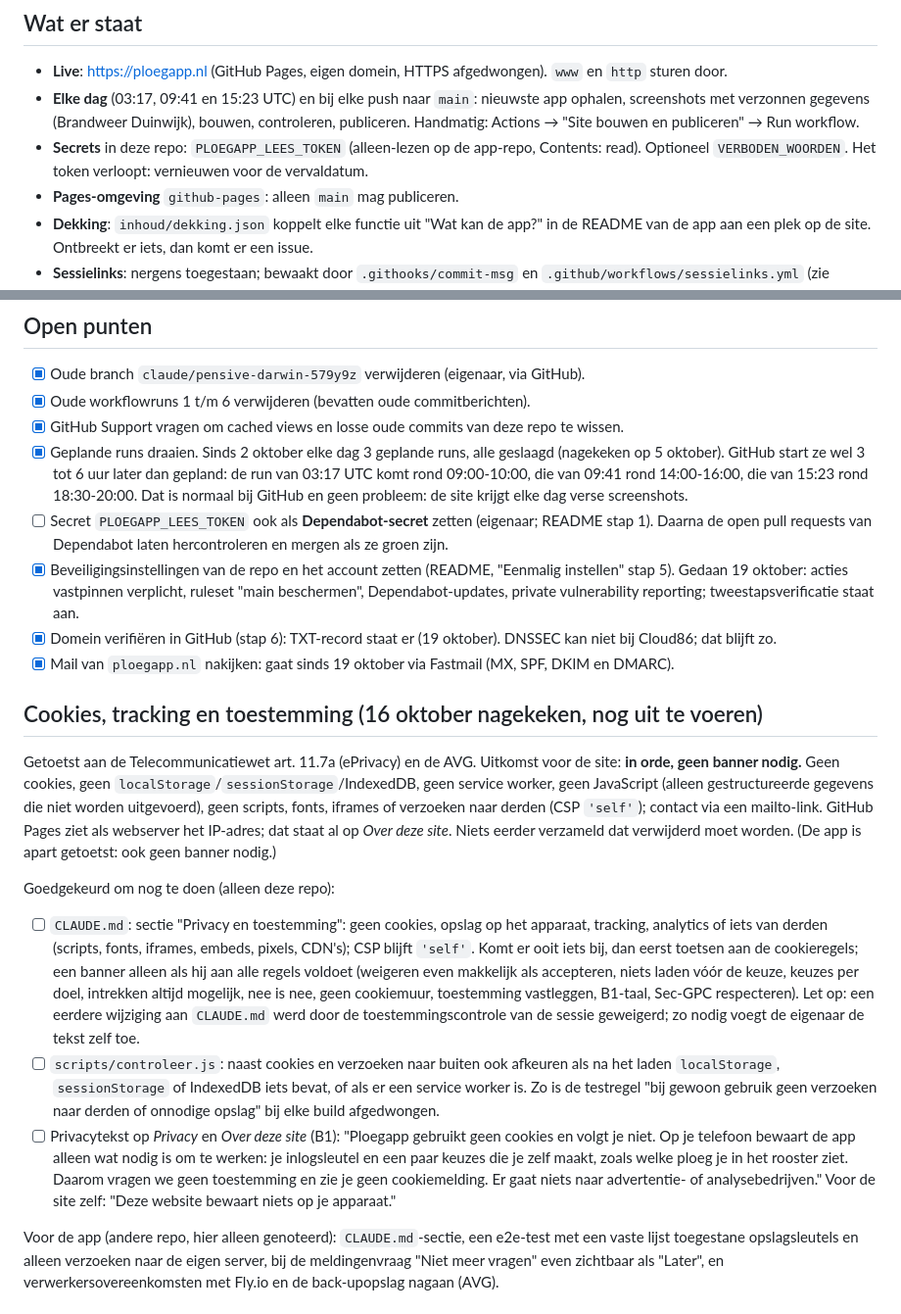
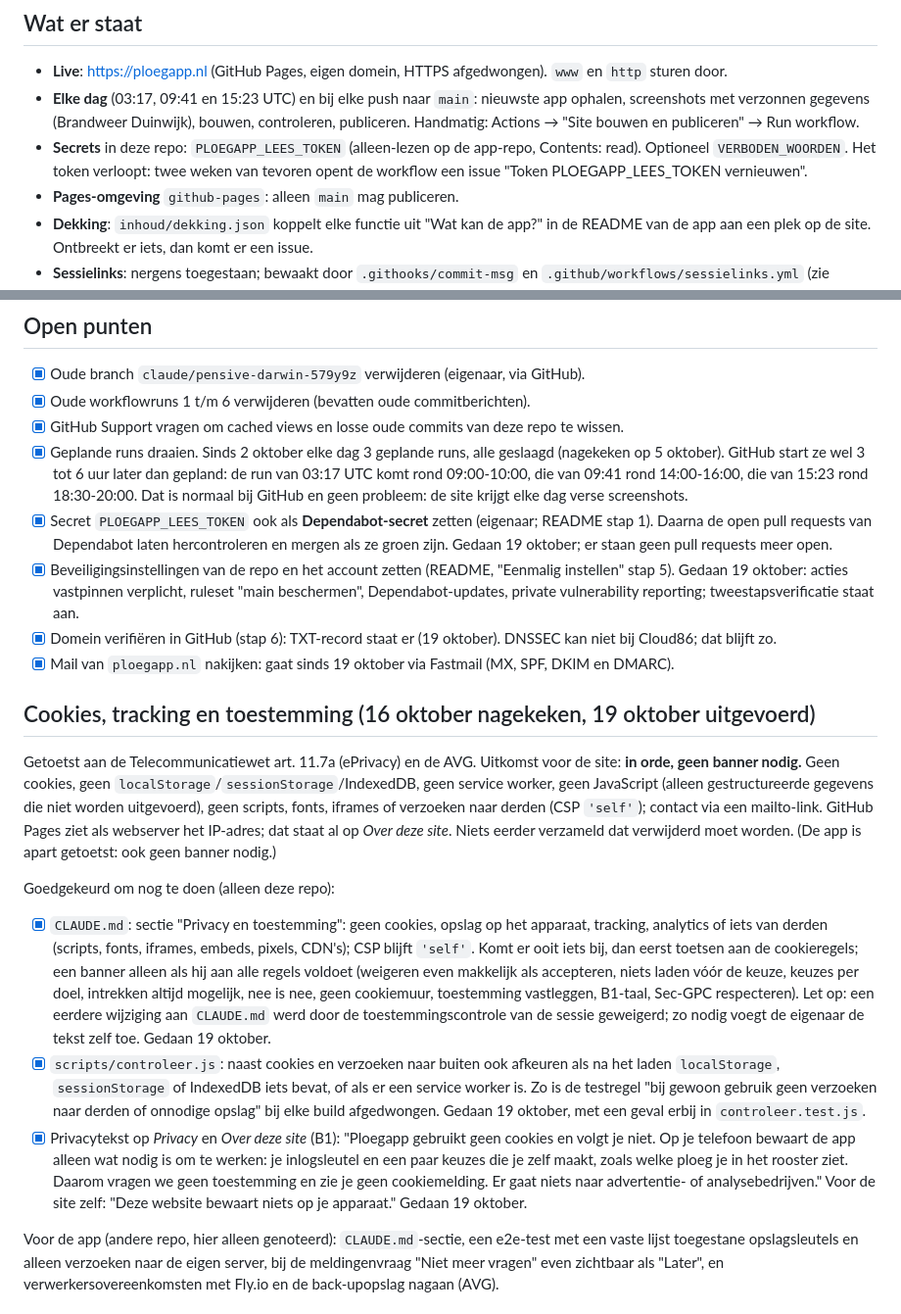
Before and after one commit to SvenKortekaas/ploegapp-website, a Markdown page: docs/STATUS.md, 2 parts joined by grey strips. Shown at 98% size. Drawn GitHub-style.

Commit message:
Stand van zaken: privacypunten, Dependabot-secret en tokenwaarschuwing afgevinkt
Co-Authored-By: Claude Opus 5.5 <noreply@anthropic.com>

```diff
--- a/docs/STATUS.md
+++ b/docs/STATUS.md
@@ -10,7 +10,8 @@ Overdracht voor wie (mens of Claude) verder werkt aan ploegapp.nl. Lees eerst `C
   verzonnen gegevens (Brandweer Duinwijk), bouwen, controleren, publiceren. Handmatig: Actions →
   "Site bouwen en publiceren" → Run workflow.
 - **Secrets** in deze repo: `PLOEGAPP_LEES_TOKEN` (alleen-lezen op de app-repo, Contents: read).
-  Optioneel `VERBODEN_WOORDEN`. Het token verloopt: vernieuwen voor de vervaldatum.
+  Optioneel `VERBODEN_WOORDEN`. Het token verloopt: twee weken van tevoren opent de workflow een issue
+  "Token PLOEGAPP_LEES_TOKEN vernieuwen".
 - **Pages-omgeving** `github-pages`: alleen `main` mag publiceren.
 - **Dekking**: `inhoud/dekking.json` koppelt elke functie uit "Wat kan de app?" in de README van de
   app aan een plek op de site. Ontbreekt er iets, dan komt er een issue.
@@ -32,8 +33,9 @@ Overdracht voor wie (mens of Claude) verder werkt aan ploegapp.nl. Lees eerst `C
       5 oktober). GitHub start ze wel 3 tot 6 uur later dan gepland: de run van 03:17 UTC komt rond
       09:00-10:00, die van 09:41 rond 14:00-16:00, die van 15:23 rond 18:30-20:00. Dat is normaal bij
       GitHub en geen probleem: de site krijgt elke dag verse screenshots.
-- [ ] Secret `PLOEGAPP_LEES_TOKEN` ook als **Dependabot-secret** zetten (eigenaar; README stap 1).
+- [x] Secret `PLOEGAPP_LEES_TOKEN` ook als **Dependabot-secret** zetten (eigenaar; README stap 1).
       Daarna de open pull requests van Dependabot laten hercontroleren en mergen als ze groen zijn.
+      Gedaan 19 oktober; er staan geen pull requests meer open.
 - [x] Beveiligingsinstellingen van de repo en het account zetten (README, "Eenmalig instellen" stap 5).
       Gedaan 19 oktober: acties vastpinnen verplicht, ruleset "main beschermen", Dependabot-updates,
       private vulnerability reporting; tweestapsverificatie staat aan.
@@ -41,7 +43,7 @@ Overdracht voor wie (mens of Claude) verder werkt aan ploegapp.nl. Lees eerst `C
       Cloud86; dat blijft zo.
 - [x] Mail van `ploegapp.nl` nakijken: gaat sinds 19 oktober via Fastmail (MX, SPF, DKIM en DMARC).
 
-## Cookies, tracking en toestemming (16 oktober nagekeken, nog uit te voeren)
+## Cookies, tracking en toestemming (16 oktober nagekeken, 19 oktober uitgevoerd)
 
 Getoetst aan de Telecommunicatiewet art. 11.7a (ePrivacy) en de AVG. Uitkomst voor de site: **in
 orde, geen banner nodig.** Geen cookies, geen `localStorage`/`sessionStorage`/IndexedDB, geen
@@ -51,24 +53,24 @@ GitHub Pages ziet als webserver het IP-adres; dat staat al op *Over deze site*.
 verzameld dat verwijderd moet worden. (De app is apart getoetst: ook geen banner nodig.)
 
 Goedgekeurd om nog te doen (alleen deze repo):
-- [ ] `CLAUDE.md`: sectie "Privacy en toestemming": geen cookies, opslag op het apparaat,
+- [x] `CLAUDE.md`: sectie "Privacy en toestemming": geen cookies, opslag op het apparaat,
       tracking, analytics of iets van derden (scripts, fonts, iframes, embeds, pixels, CDN's);
       CSP blijft `'self'`. Komt er ooit iets bij, dan eerst toetsen aan de cookieregels; een
       banner alleen als hij aan alle regels voldoet (weigeren even makkelijk als accepteren,
       niets laden vóór de keuze, keuzes per doel, intrekken altijd mogelijk, nee is nee, geen
       cookiemuur, toestemming vastleggen, B1-taal, Sec-GPC respecteren). Let op: een eerdere
       wijziging aan `CLAUDE.md` werd door de toestemmingscontrole van de sessie geweigerd; zo
-      nodig voegt de eigenaar de tekst zelf toe.
-- [ ] `scripts/controleer.js`: naast cookies en verzoeken naar buiten ook afkeuren als na het
+      nodig voegt de eigenaar de tekst zelf toe. Gedaan 19 oktober.
+- [x] `scripts/controleer.js`: naast cookies en verzoeken naar buiten ook afkeuren als na het
       laden `localStorage`, `sessionStorage` of IndexedDB iets bevat, of als er een service worker
       is. Zo is de testregel "bij gewoon gebruik geen verzoeken naar derden of onnodige opslag"
-      bij elke build afgedwongen.
-- [ ] Privacytekst op *Privacy* en *Over deze site* (B1): "Ploegapp gebruikt geen cookies en
+      bij elke build afgedwongen. Gedaan 19 oktober, met een geval erbij in `controleer.test.js`.
+- [x] Privacytekst op *Privacy* en *Over deze site* (B1): "Ploegapp gebruikt geen cookies en
       volgt je niet. Op je telefoon bewaart de app alleen wat nodig is om te werken: je
       inlogsleutel en een paar keuzes die je zelf maakt, zoals welke ploeg je in het rooster
       ziet. Daarom vragen we geen toestemming en zie je geen cookiemelding. Er gaat niets naar
       advertentie- of analysebedrijven." Voor de site zelf: "Deze website bewaart niets op je
-      apparaat."
+      apparaat." Gedaan 19 oktober.
 
 Voor de app (andere repo, hier alleen genoteerd): `CLAUDE.md`-sectie, een e2e-test met een vaste
 lijst toegestane opslagsleutels en alleen verzoeken naar de eigen server, bij de meldingenvraag
```
